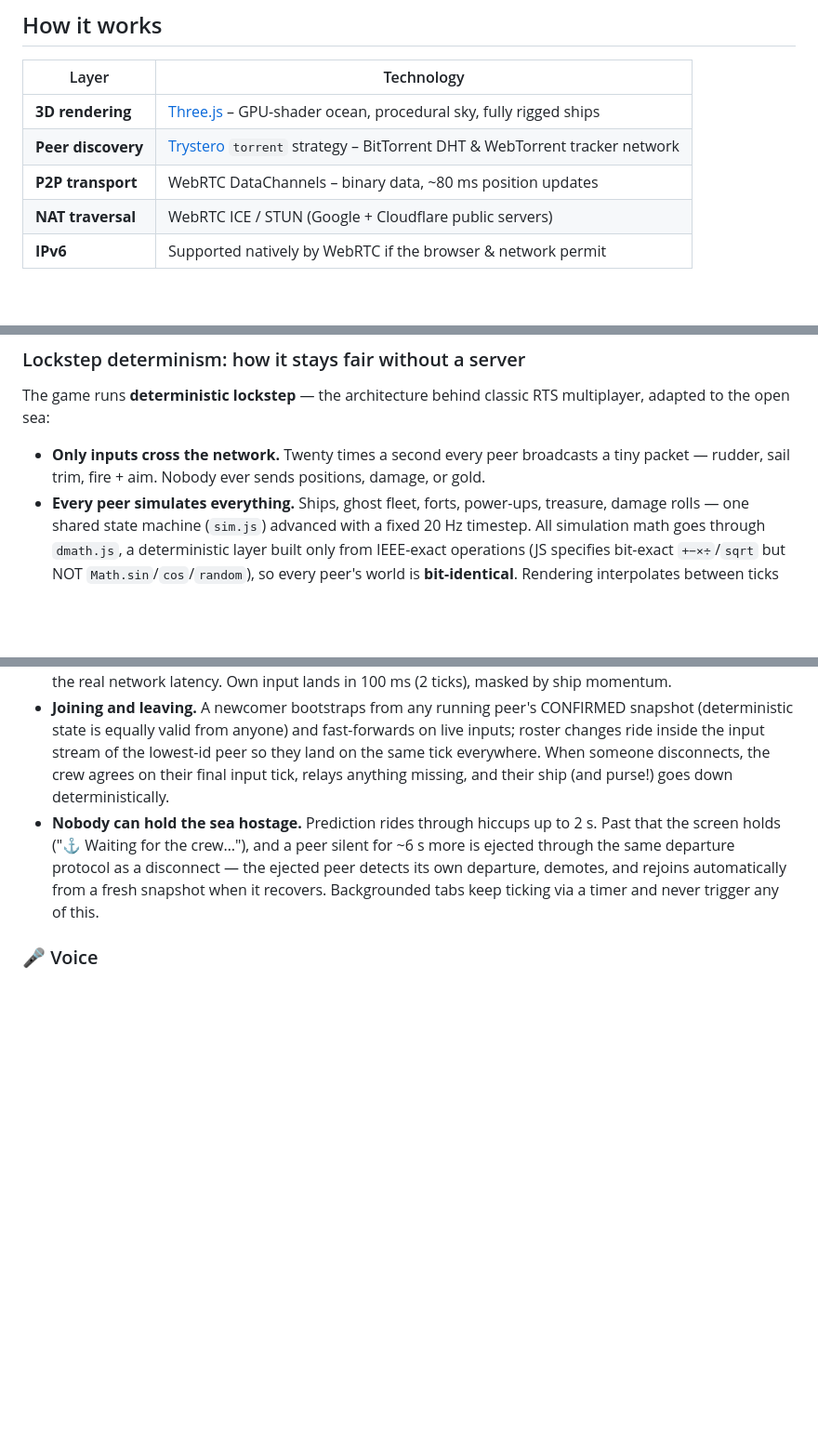
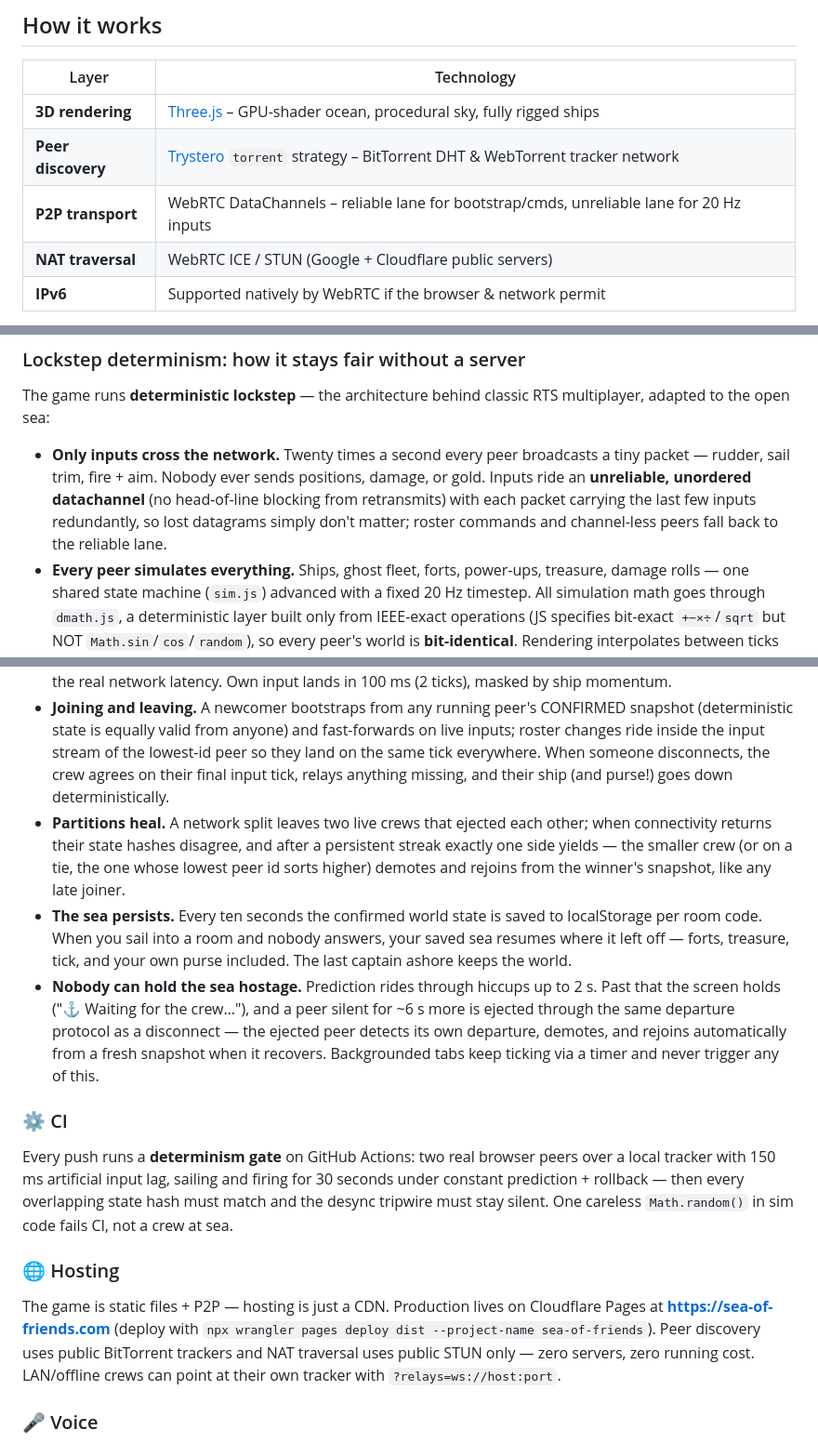
Before and after one commit to fluxoz/Sea-of-Friends, a Markdown page: README.md, 3 parts joined by grey strips. Shown at 93% size. Rendered like a GitHub page; blank space fills up the shorter version.

Commit message:
docs: fast input lane, partition healing, persistence, CI, hosting
Co-Authored-By: Claude Fable 5 <noreply@anthropic.com>
Claude-Session: https://claude.ai/code/session_01XPcCz5ce7JiAdKiGrizECT

```diff
--- a/README.md
+++ b/README.md
@@ -9,7 +9,7 @@ A Sea of Thieves-esque browser battle sandbox where players sail the same ocean,
 |---|---|
 | **3D rendering** | [Three.js](https://threejs.org/) – GPU-shader ocean, procedural sky, fully rigged ships |
 | **Peer discovery** | [Trystero](https://github.com/dmotz/trystero) `torrent` strategy – BitTorrent DHT & WebTorrent tracker network |
-| **P2P transport** | WebRTC DataChannels – binary data, ~80 ms position updates |
+| **P2P transport** | WebRTC DataChannels – reliable lane for bootstrap/cmds, unreliable lane for 20 Hz inputs |
 | **NAT traversal** | WebRTC ICE / STUN (Google + Cloudflare public servers) |
 | **IPv6** | Supported natively by WebRTC if the browser & network permit |
 
@@ -243,7 +243,11 @@ RTS multiplayer, adapted to the open sea:
 
 - **Only inputs cross the network.** Twenty times a second every peer
   broadcasts a tiny packet — rudder, sail trim, fire + aim. Nobody ever
-  sends positions, damage, or gold.
+  sends positions, damage, or gold. Inputs ride an **unreliable, unordered
+  datachannel** (no head-of-line blocking from retransmits) with each packet
+  carrying the last few inputs redundantly, so lost datagrams simply don't
+  matter; roster commands and channel-less peers fall back to the reliable
+  lane.
 - **Every peer simulates everything.** Ships, ghost fleet, forts, power-ups,
   treasure, damage rolls — one shared state machine (`sim.js`) advanced with
   a fixed 20 Hz timestep. All simulation math goes through `dmath.js`, a
@@ -276,12 +280,39 @@ RTS multiplayer, adapted to the open sea:
   of the lowest-id peer so they land on the same tick everywhere. When
   someone disconnects, the crew agrees on their final input tick, relays
   anything missing, and their ship (and purse!) goes down deterministically.
+- **Partitions heal.** A network split leaves two live crews that ejected
+  each other; when connectivity returns their state hashes disagree, and
+  after a persistent streak exactly one side yields — the smaller crew (or
+  on a tie, the one whose lowest peer id sorts higher) demotes and rejoins
+  from the winner's snapshot, like any late joiner.
+- **The sea persists.** Every ten seconds the confirmed world state is
+  saved to localStorage per room code. When you sail into a room and nobody
+  answers, your saved sea resumes where it left off — forts, treasure,
+  tick, and your own purse included. The last captain ashore keeps the
+  world.
 - **Nobody can hold the sea hostage.** Prediction rides through hiccups up
   to 2 s. Past that the screen holds ("⚓ Waiting for the crew…"), and a peer
   silent for ~6 s more is ejected through the same departure protocol as a
   disconnect — the ejected peer detects its own departure, demotes, and
   rejoins automatically from a fresh snapshot when it recovers.
   Backgrounded tabs keep ticking via a timer and never trigger any of this.
+
+### ⚙ CI
+
+Every push runs a **determinism gate** on GitHub Actions: two real browser
+peers over a local tracker with 150 ms artificial input lag, sailing and
+firing for 30 seconds under constant prediction + rollback — then every
+overlapping state hash must match and the desync tripwire must stay silent.
+One careless `Math.random()` in sim code fails CI, not a crew at sea.
+
+### 🌐 Hosting
+
+The game is static files + P2P — hosting is just a CDN. Production lives on
+Cloudflare Pages at **https://sea-of-friends.com** (deploy with
+`npx wrangler pages deploy dist --project-name sea-of-friends`). Peer
+discovery uses public BitTorrent trackers and NAT traversal uses public
+STUN only — zero servers, zero running cost. LAN/offline crews can point at
+their own tracker with `?relays=ws://host:port`.
 
 ### 🎤 Voice
 
```
